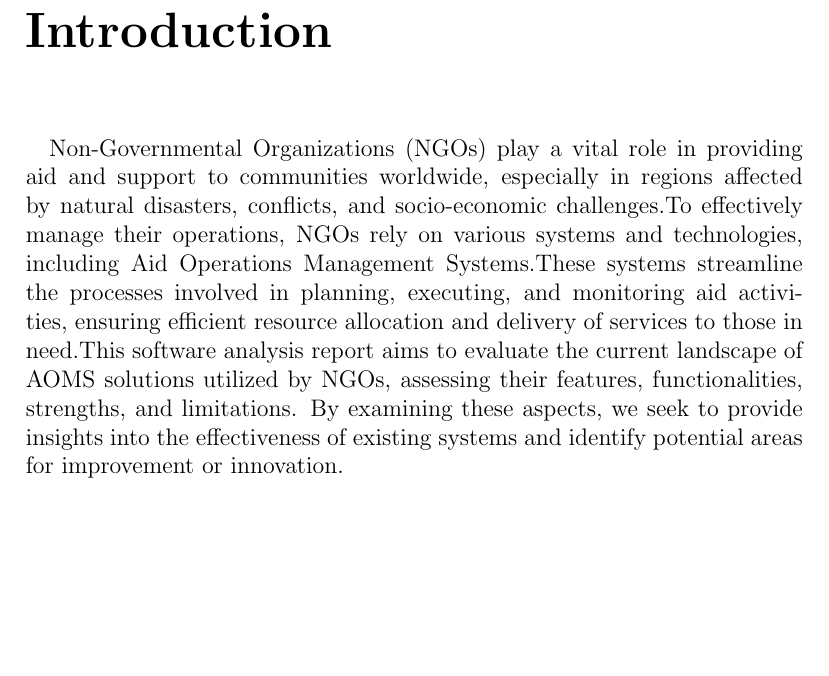
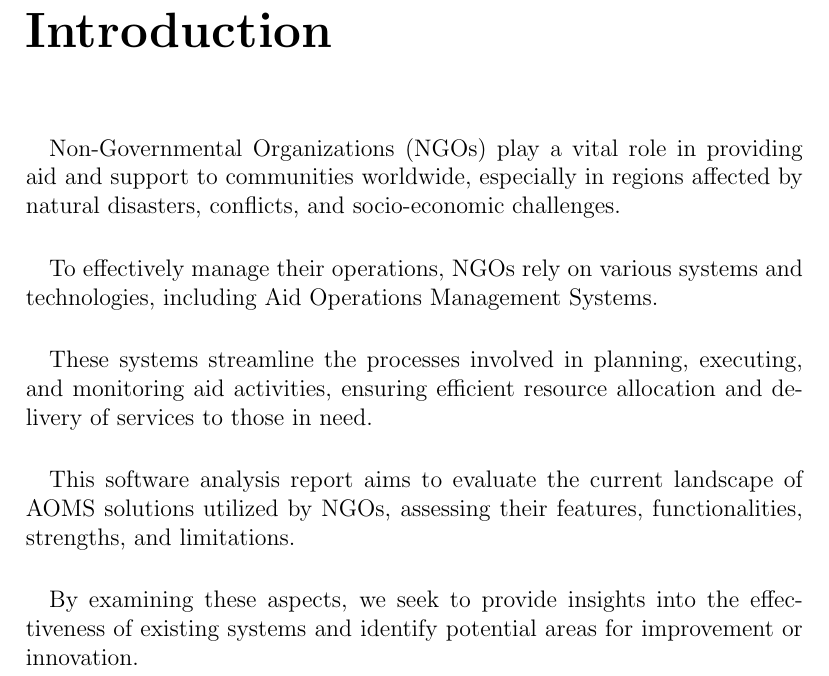
Before and after one commit to talhafatihbulbul/NGO-AOMSYS, a LaTeX document (sar/sar.tex): part of page 3 of 11, cut so that both start at the same text, the shorter picture padded with empty space. Compiled offline with pdfLaTeX.

Commit message:
Update sar.tex

```diff
--- a/sar/sar.tex
+++ b/sar/sar.tex
@@ -37,7 +37,11 @@
 	\end{titlepage}
 	\tableofcontents
 	\chapter{Introduction}
- 		\paragraph{} Non-Governmental Organizations (NGOs) play a vital role in providing aid and support to communities worldwide, especially in regions affected by natural disasters, conflicts, and socio-economic challenges.To effectively manage their operations, NGOs rely on various systems and technologies, including Aid Operations Management Systems.These systems streamline the processes involved in planning, executing, and monitoring aid activities, ensuring efficient resource allocation and delivery of services to those in need.This software analysis report aims to evaluate the current landscape of AOMS solutions utilized by NGOs, assessing their features, functionalities, strengths, and limitations. By examining these aspects, we seek to provide insights into the effectiveness of existing systems and identify potential areas for improvement or innovation.
+ 		\paragraph{} Non-Governmental Organizations (NGOs) play a vital role in providing aid and support to communities worldwide, especially in regions affected by natural disasters, conflicts, and socio-economic challenges.
+         	\paragraph{} To effectively manage their operations, NGOs rely on various systems and technologies, including Aid Operations Management Systems.
+	  	\paragraph{} These systems streamline the processes involved in planning, executing, and monitoring aid activities, ensuring efficient resource allocation and delivery of services to those in need.
+   		\paragraph{} This software analysis report aims to evaluate the current landscape of AOMS solutions utilized by NGOs, assessing their features, functionalities, strengths, and limitations.
+     		\paragraph{} By examining these aspects, we seek to provide insights into the effectiveness of existing systems and identify potential areas for improvement or innovation.
 
 	\chapter{Overview (Domain Analysis)}
 
```
